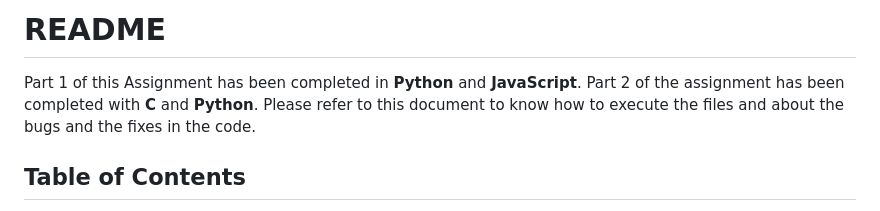
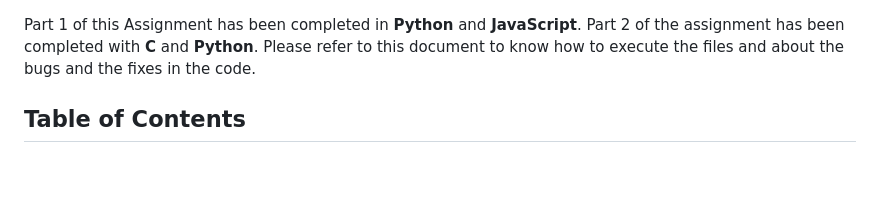
Before and after one commit to prithaxx/Chatt-r, a Markdown page: README.md, the part around the change. Rendered like a GitHub page; blank space fills up the shorter version.

```diff
--- a/README.md
+++ b/README.md
@@ -1,5 +1,3 @@
-# README
-
 Part 1 of this Assignment has been completed in **Python** and **JavaScript**. Part 2 of the assignment has been completed with **C** and **Python**. Please refer to this document to know how to execute the files and about the bugs and the fixes in the code.
 
 ## Table of Contents
```
